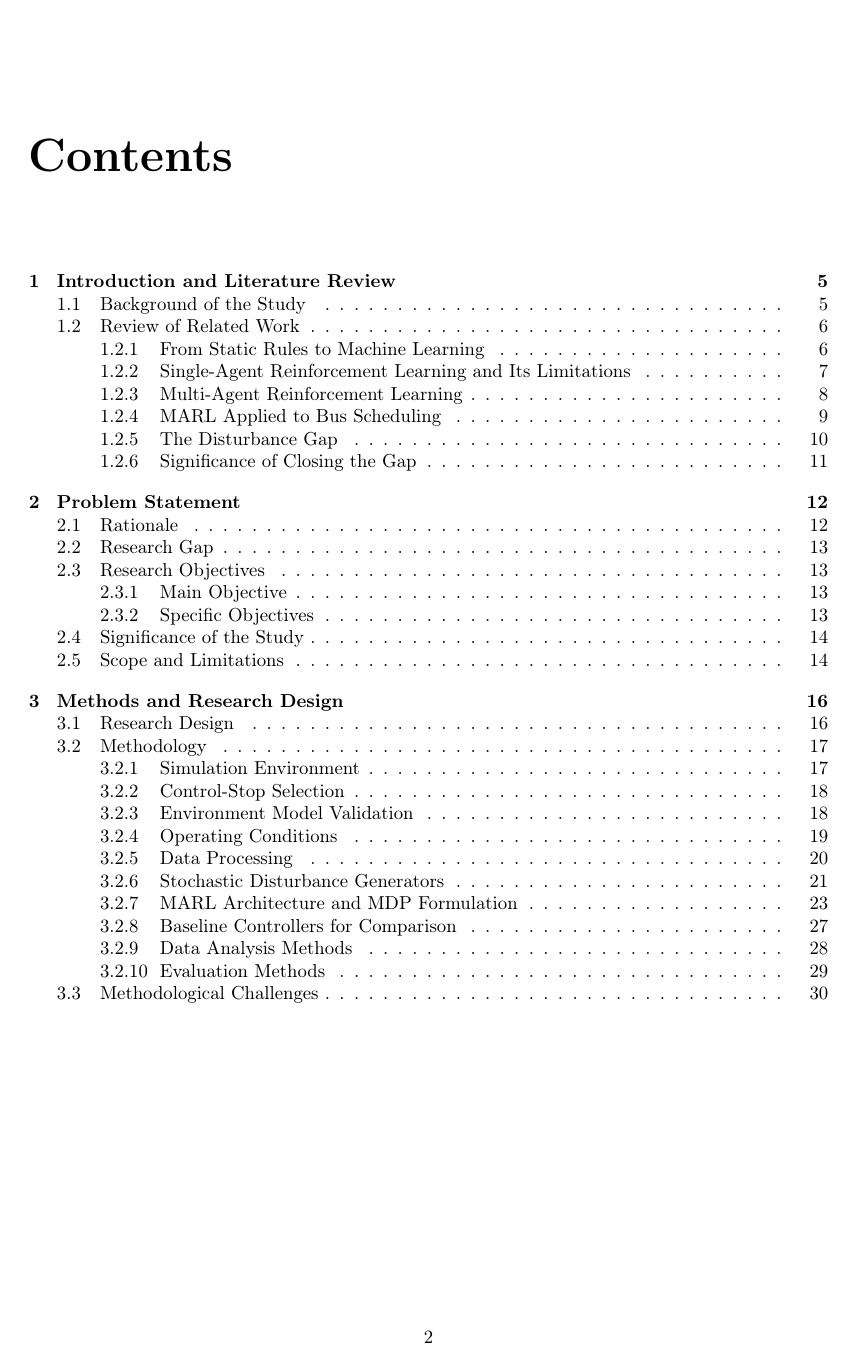
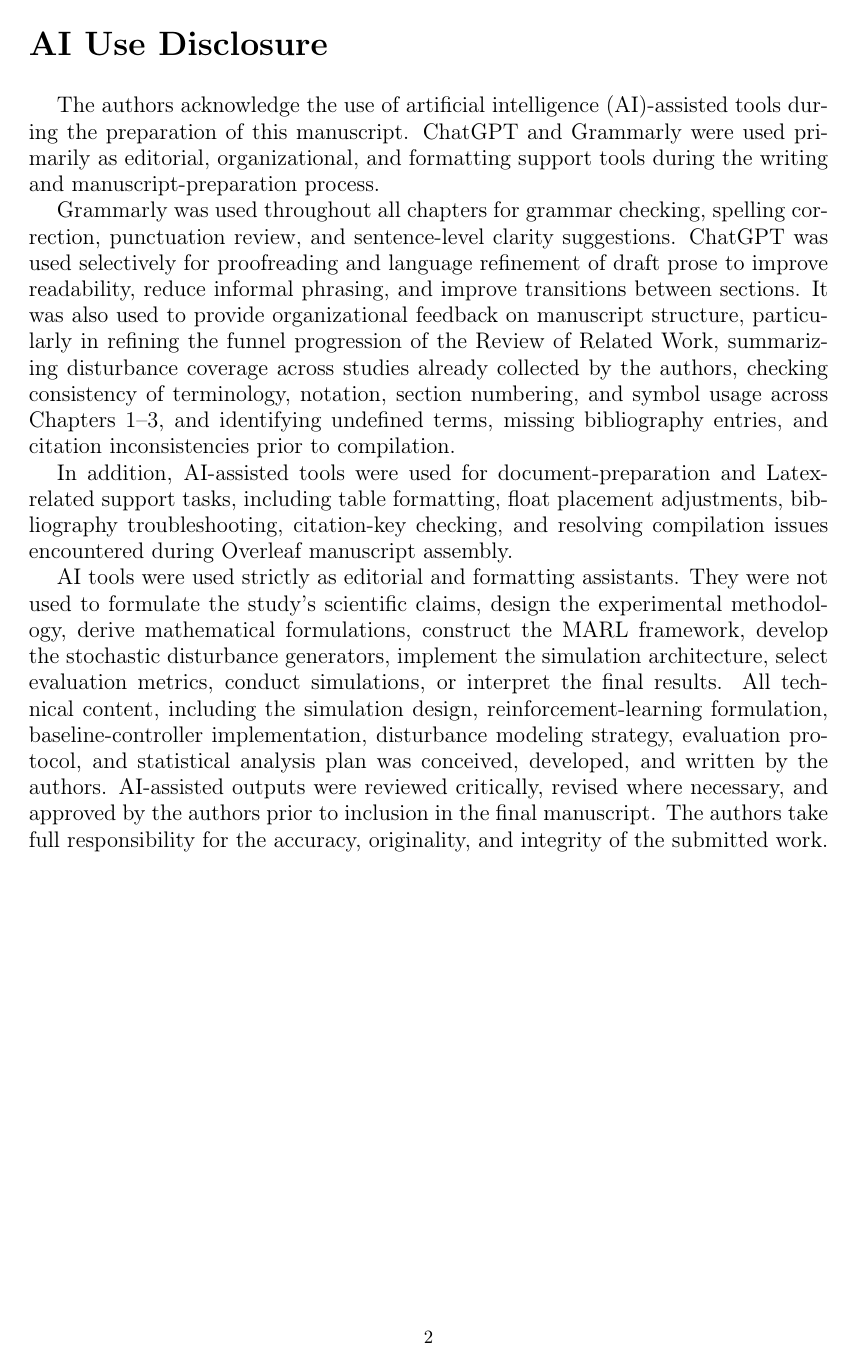
Before and after one commit to Jrddlol2/GroupB3_Manuscript, a LaTeX thesis (main.tex): page 2 of 35 before the commit and page 2 of 45 after it. Compiled offline with pdfLaTeX; a LaTeX package or settings file that is missing is left out.

Commit message:
Updates from Overleaf

```diff
--- a/main.tex
+++ b/main.tex
@@ -61,7 +61,7 @@
 \usepackage[a4paper,top=2.8cm,bottom=2.8cm,left=3cm,right=3cm,marginparwidth=1.75cm]{geometry}
 
 %% Useful packages
-\usepackage[colorlinks=true, allcolors=black]{hyperref}
+
 
 % ------------------------------------------------------------------------------------------
 
@@ -192,6 +192,21 @@ In conclusion, we are deeply grateful to everyone who has played a part, big or
 
 \end{comment}
 
+\section*{AI Use Disclosure} \large
+
+
+The authors acknowledge the use of artificial intelligence (AI)-assisted tools during the preparation of this manuscript. ChatGPT and Grammarly were used primarily as editorial, organizational, and formatting support tools during the writing and manuscript-preparation process.
+
+Grammarly was used throughout all chapters for grammar checking, spelling correction, punctuation review, and sentence-level clarity suggestions. ChatGPT was used selectively for proofreading and language refinement of draft prose to improve readability, reduce informal phrasing, and improve transitions between sections. It was also used to provide organizational feedback on manuscript structure, particularly in refining the funnel progression of the Review of Related Work, summarizing disturbance coverage across studies already collected by the authors, checking consistency of terminology, notation, section numbering, and symbol usage across Chapters~1--3, and identifying undefined terms, missing bibliography entries, and citation inconsistencies prior to compilation.
+
+In addition, AI-assisted tools were used for document-preparation and Latex-related support tasks, including table formatting, float placement adjustments, bibliography troubleshooting, citation-key checking, and resolving compilation issues encountered during Overleaf manuscript assembly.
+
+AI tools were used strictly as editorial and formatting assistants. They were not used to formulate the study's scientific claims, design the experimental methodology, derive mathematical formulations, construct the MARL framework, develop the stochastic disturbance generators, implement the simulation architecture, select evaluation metrics, conduct simulations, or interpret the final results. All technical content, including the simulation design, reinforcement-learning formulation, baseline-controller implementation, disturbance modeling strategy, evaluation protocol, and statistical analysis plan was conceived, developed, and written by the authors. AI-assisted outputs were reviewed critically, revised where necessary, and approved by the authors prior to inclusion in the final manuscript. The authors take full responsibility for the accuracy, originality, and integrity of the submitted work.
+
+
+
+
+
 % --------------------------------------------------------------------------------
 
 
```
Also changed, not shown: problem.tex (+1 -1 lines), ai_declaration.tex (added), thesis_refs.bib (line endings or trailing spaces).
